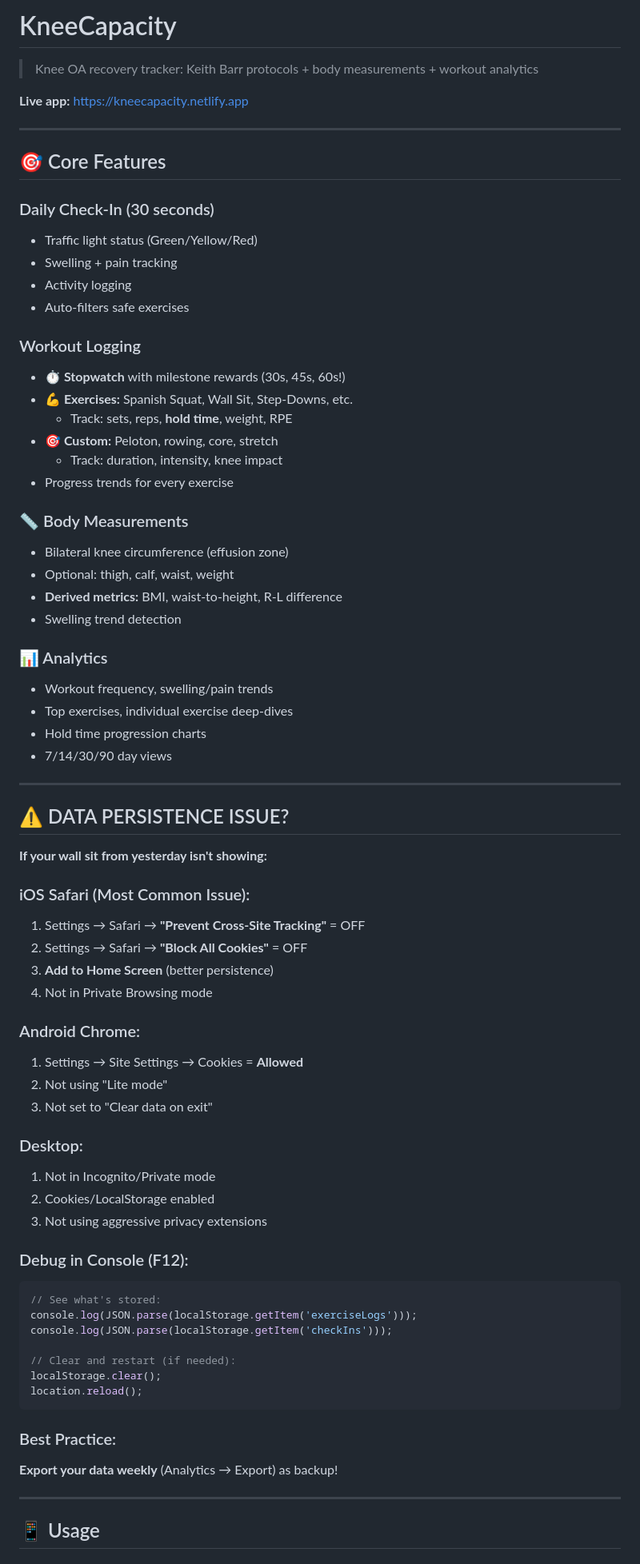
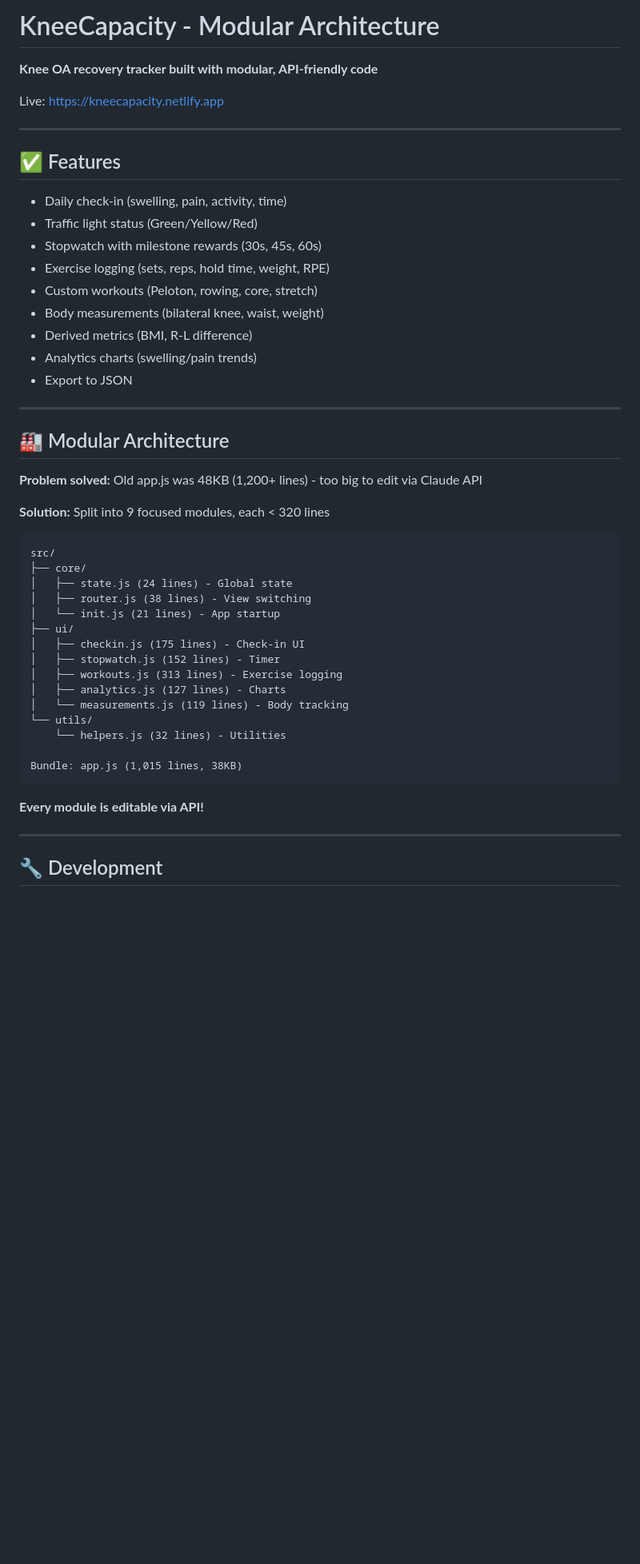
Before and after one commit to davidbeleznay/knee-capacity, a Markdown page: README.md, the part around one of its changes. Shown at 80% size. GitHub-like rendering; blank space fills up the shorter version.

Commit message:
Update: Modular architecture README
Explains 9-module structure
All modules under API limits
Build process documented
iOS Safari fixes explained

````diff
--- a/README.md
+++ b/README.md
@@ -1,76 +1,52 @@
-# KneeCapacity
+# KneeCapacity - Modular Architecture
 
-> Knee OA recovery tracker: Keith Barr protocols + body measurements + workout analytics
+**Knee OA recovery tracker built with modular, API-friendly code**
 
-**Live app:** https://kneecapacity.netlify.app
+Live: https://kneecapacity.netlify.app
 
 ---
 
-## 🎯 Core Features
+## ✅ Features
 
-### Daily Check-In (30 seconds)
+- Daily check-in (swelling, pain, activity, time)
 - Traffic light status (Green/Yellow/Red)
-- Swelling + pain tracking
-- Activity logging
-- Auto-filters safe exercises
-
-### Workout Logging
-- **⏱️ Stopwatch** with milestone rewards (30s, 45s, 60s!)
-- **💪 Exercises:** Spanish Squat, Wall Sit, Step-Downs, etc.
-  - Track: sets, reps, **hold time**, weight, RPE
-- **🎯 Custom:** Peloton, rowing, core, stretch
-  - Track: duration, intensity, knee impact
-- Progress trends for every exercise
-
-### 📏 Body Measurements
-- Bilateral knee circumference (effusion zone)
-- Optional: thigh, calf, waist, weight
-- **Derived metrics:** BMI, waist-to-height, R-L difference
-- Swelling trend detection
-
-### 📊 Analytics
-- Workout frequency, swelling/pain trends
-- Top exercises, individual exercise deep-dives
-- Hold time progression charts
-- 7/14/30/90 day views
+- Stopwatch with milestone rewards (30s, 45s, 60s)
+- Exercise logging (sets, reps, hold time, weight, RPE)
+- Custom workouts (Peloton, rowing, core, stretch)
+- Body measurements (bilateral knee, waist, weight)
+- Derived metrics (BMI, R-L difference)
+- Analytics charts (swelling/pain trends)
+- Export to JSON
 
 ---
 
-## ⚠️ DATA PERSISTENCE ISSUE?
+## 🏭️ Modular Architecture
 
-**If your wall sit from yesterday isn't showing:**
+**Problem solved:** Old app.js was 48KB (1,200+ lines) - too big to edit via Claude API
 
-### iOS Safari (Most Common Issue):
-1. Settings → Safari → **"Prevent Cross-Site Tracking"** = OFF
-2. Settings → Safari → **"Block All Cookies"** = OFF
-3. **Add to Home Screen** (better persistence)
-4. Not in Private Browsing mode
+**Solution:** Split into 9 focused modules, each < 320 lines
 
-### Android Chrome:
-1. Settings → Site Settings → Cookies = **Allowed**
-2. Not using "Lite mode"
-3. Not set to "Clear data on exit"
+```
+src/
+├── core/
+│   ├── state.js (24 lines) - Global state
+│   ├── router.js (38 lines) - View switching
+│   └── init.js (21 lines) - App startup
+├── ui/
+│   ├── checkin.js (175 lines) - Check-in UI
+│   ├── stopwatch.js (152 lines) - Timer
+│   ├── workouts.js (313 lines) - Exercise logging
+│   ├── analytics.js (127 lines) - Charts
+│   └── measurements.js (119 lines) - Body tracking
+└── utils/
+    └── helpers.js (32 lines) - Utilities
 
-### Desktop:
-1. Not in Incognito/Private mode
-2. Cookies/LocalStorage enabled
-3. Not using aggressive privacy extensions
-
-### Debug in Console (F12):
-```javascript
-// See what's stored:
-console.log(JSON.parse(localStorage.getItem('exerciseLogs')));
-console.log(JSON.parse(localStorage.getItem('checkIns')));
-
-// Clear and restart (if needed):
-localStorage.clear();
-location.reload();
+Bundle: app.js (1,015 lines, 38KB)
 ```
 
-### Best Practice:
-**Export your data weekly** (Analytics → Export) as backup!
+**Every module is editable via API!**
 
 ---
 
-## 📱 Usage
+## 🔧 Development
 
````
Also changed, not shown: other parts of README.md (+122 -147 lines).
